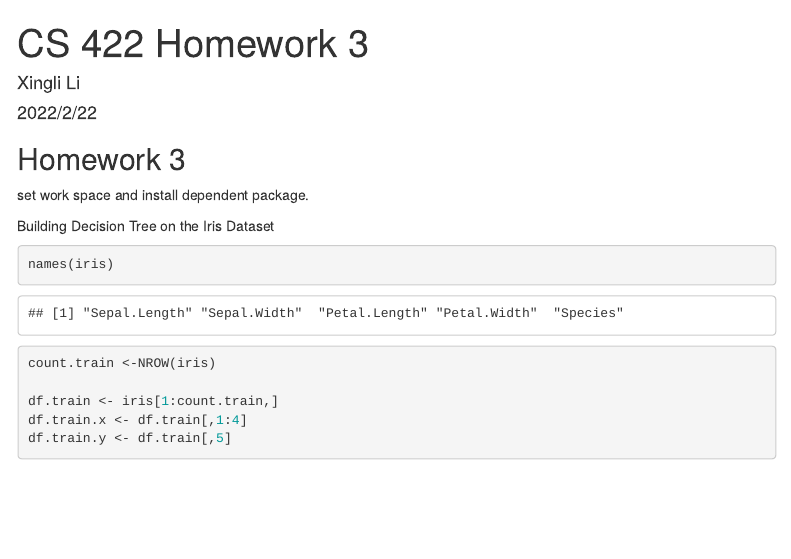
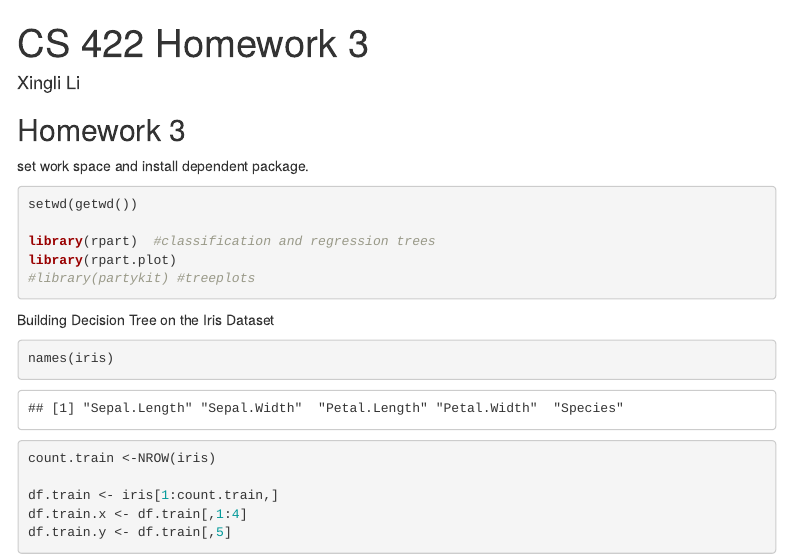
Before and after one commit to cyneck/cs422_hw, an R Markdown document (assignment3-Xingli-Li/assignment3-Xingli-Li.Rmd): the page in a window 1100 px wide, from its top. Rendered offline with R 4.5, knitr and Pandoc, with nearby package versions; code that draws random numbers runs with fixed seeds of ours; some code elsewhere in the file could not run offline; menus at the side of the page are left out.

Commit message:
fix: automatically generate nb.html. solution :remove "date" field of header.

````diff
--- a/assignment3-Xingli-Li/assignment3-Xingli-Li.Rmd
+++ b/assignment3-Xingli-Li/assignment3-Xingli-Li.Rmd
@@ -1,10 +1,7 @@
 ---
 title: "CS 422 Homework 3"
 author: "Xingli Li"
-date: "2022/2/22"
-output:
-  html_document: default
-  pdf_document: default
+output: html_notebook
 toc: yes
 toc_float: yes
 ---
@@ -13,13 +10,13 @@ toc_float: yes
 
 set work space and install dependent package.
 
-```{r include = FALSE}
+```{r}
 
 setwd(getwd())
 
 library(rpart)  #classification and regression trees
 library(rpart.plot)
-library(partykit) #treeplots
+#library(partykit) #treeplots
 ```
 
 Building Decision Tree on the Iris Dataset
````
Also changed, not shown: assignment3-Xingli-Li/assignment3-Xingli-Li.nb.html (added), assignment3-Xingli-Li/assignment3-Xingli-Li.Rmd (2 more changed lines).
